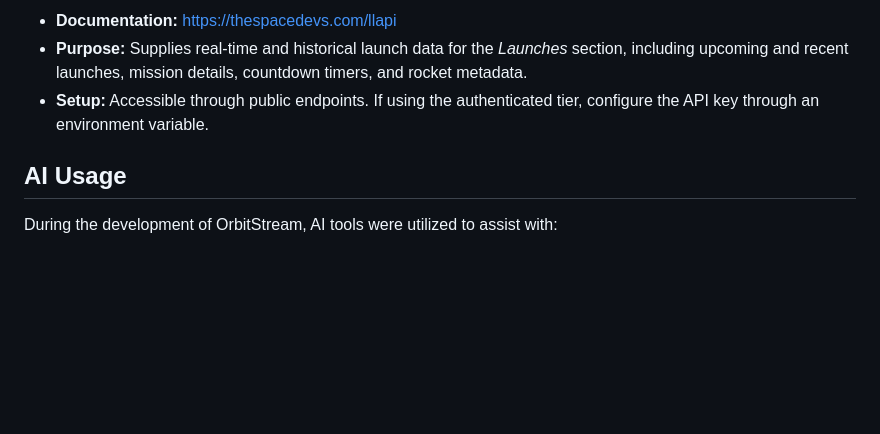
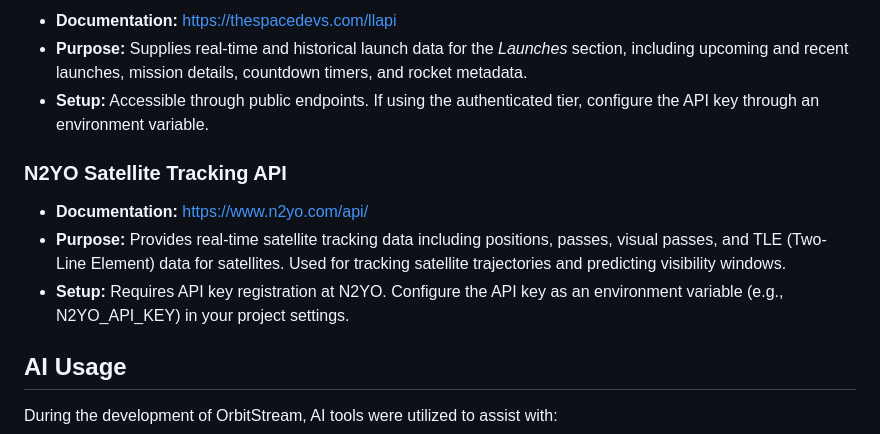
Before and after one commit to UCCS-CS4300-5300/Team-2-Fall-2025-Sec-1, a Markdown page: README.md, the part around the change. Drawn GitHub-style; blank space fills up the shorter version.

```diff
--- a/README.md
+++ b/README.md
@@ -75,6 +75,12 @@ OrbitStream requires API keys to function properly. You'll need to obtain an API
 - **Purpose:** Supplies real-time and historical launch data for the *Launches* section, including upcoming and recent launches, mission details, countdown timers, and rocket metadata.
 - **Setup:** Accessible through public endpoints. If using the authenticated tier, configure the API key through an environment variable.
 
+### N2YO Satellite Tracking API
+
+- **Documentation:** https://www.n2yo.com/api/
+- **Purpose:** Provides real-time satellite tracking data including positions, passes, visual passes, and TLE (Two-Line Element) data for satellites. Used for tracking satellite trajectories and predicting visibility windows.
+- **Setup:** Requires API key registration at N2YO. Configure the API key as an environment variable (e.g., N2YO_API_KEY) in your project settings.
+
 ## AI Usage
 
 During the development of OrbitStream, AI tools were utilized to assist with:
```
